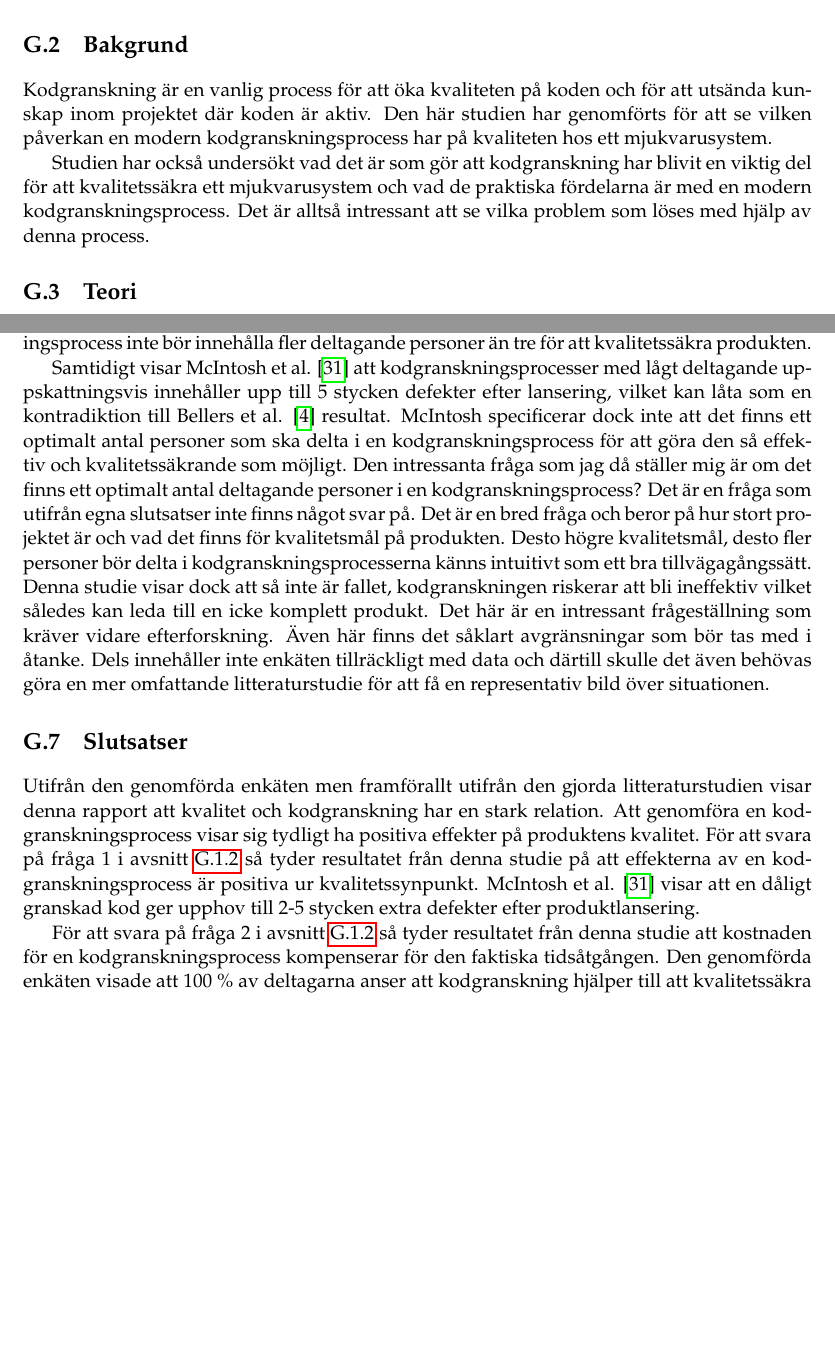
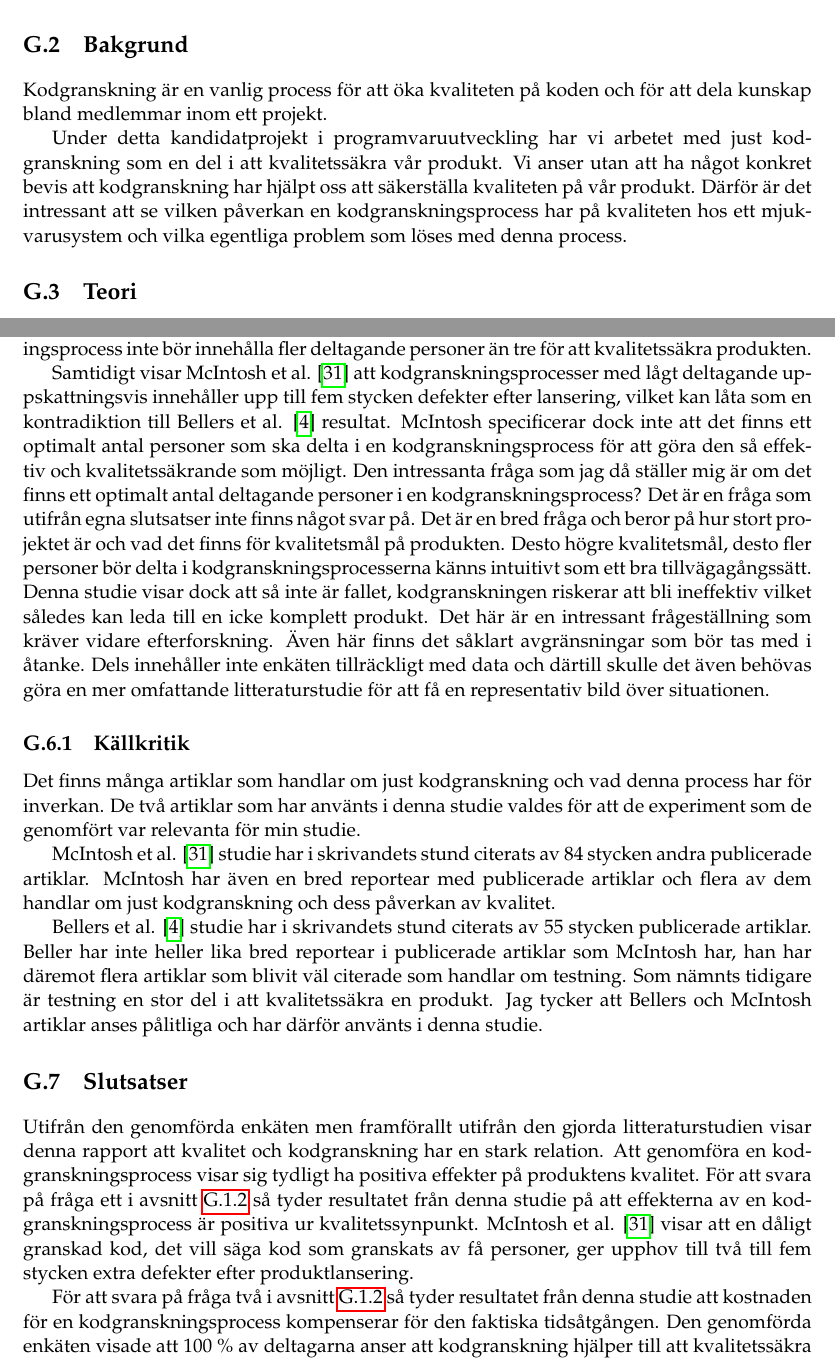
Before and after one commit to PUM-9/kandidatrapport, a LaTeX thesis (student_thesis.tex, which reads wallstrom-report.tex): two parts of pages 88 and 91 of 104, joined at a grey line, cut so that both start at the same text, the shorter picture padded with empty space. Compiled offline with pdfLaTeX.

Commit message:
minor changes in individual part

```diff
--- a/wallstrom-report.tex
+++ b/wallstrom-report.tex
@@ -29,9 +29,9 @@ Denna rapport kommer endast att undersöka vad den specifika metoden kodgranskni
 \section{Bakgrund}
 \label{sec:background-wallstrom}
 
-Kodgranskning är en vanlig process för att öka kvaliteten på koden och för att utsända kunskap inom projektet där koden är aktiv. Den här studien har genomförts för att se vilken påverkan en modern kodgranskningsprocess har på kvaliteten hos ett mjukvarusystem.
+Kodgranskning är en vanlig process för att öka kvaliteten på koden och för att dela kunskap bland medlemmar inom ett projekt.
 
-Studien har också undersökt vad det är som gör att kodgranskning har blivit en viktig del för att kvalitetssäkra ett mjukvarusystem och vad de praktiska fördelarna är med en modern kodgranskningsprocess. Det är alltså intressant att se vilka problem som löses med hjälp av denna process.
+Under detta kandidatprojekt i programvaruutveckling har vi arbetet med just kodgranskning som en del i att kvalitetssäkra vår produkt. Vi anser utan att ha något konkret bevis att kodgranskning har hjälpt oss att säkerställa kvaliteten på vår produkt. Därför är det intressant att se vilken påverkan en kodgranskningsprocess har på kvaliteten hos ett mjukvarusystem och vilka egentliga problem som löses med denna process.
 
 \section{Teori}
 \label{sec:theory-wallstrom}
@@ -102,13 +102,20 @@ Resultatet av den genomförda enkäten visar att effekterna av en kodgransknings
 
 Det intressanta med resultatet ifrån enkäten är att 44,4 \% av de som deltog anser att om fler än tre personer deltar i en kodgranskningsprocess finns det risk att tidsåtgången inte kompenserar för den faktiska vinsten med granskningen. Detta är också något som Beller et al. \cite{beller2014modern} kommer fram till i sin studie angående vilka problem som löses med hjälp av kodgranskning. Beller anser att en homogen kodgranskning, det vill säga en likartad kodgranskning beroende på vem som utför den, leder till samma antalet ändringar i koden oberoende av vem som granskar. Det spelar alltså inte någon roll vem som granskar koden, den kommer heller inte blir bättre desto fler som granskar. Resultatet tyder alltså på att en kodgranskningsprocess inte bör innehålla fler deltagande personer än tre för att kvalitetssäkra produkten.
 
-Samtidigt visar McIntosh et al. \cite{mcintosh2014impact} att kodgranskningsprocesser med lågt deltagande uppskattningsvis innehåller upp till 5 stycken defekter efter lansering, vilket kan låta som en kontradiktion till Bellers et al. \cite{beller2014modern} resultat. McIntosh specificerar dock inte att det finns ett optimalt antal personer som ska delta i en kodgranskningsprocess för att göra den så effektiv och kvalitetssäkrande som möjligt. Den intressanta fråga som jag då ställer mig är om det finns ett optimalt antal deltagande personer i en kodgranskningsprocess? Det är en fråga som utifrån egna slutsatser inte finns något svar på. Det är en bred fråga och beror på hur stort projektet är och vad det finns för kvalitetsmål på produkten. Desto högre kvalitetsmål, desto fler personer bör delta i kodgranskningsprocesserna känns intuitivt som ett bra tillvägagångssätt. Denna studie visar dock att så inte är fallet, kodgranskningen riskerar att bli ineffektiv vilket således kan leda till en icke komplett produkt. Det här är en intressant frågeställning som kräver vidare efterforskning. Även här finns det såklart avgränsningar som bör tas med i åtanke. Dels innehåller inte enkäten tillräckligt med data och därtill skulle det även behövas göra en mer omfattande litteraturstudie för att få en representativ bild över situationen.
+Samtidigt visar McIntosh et al. \cite{mcintosh2014impact} att kodgranskningsprocesser med lågt deltagande uppskattningsvis innehåller upp till fem stycken defekter efter lansering, vilket kan låta som en kontradiktion till Bellers et al. \cite{beller2014modern} resultat. McIntosh specificerar dock inte att det finns ett optimalt antal personer som ska delta i en kodgranskningsprocess för att göra den så effektiv och kvalitetssäkrande som möjligt. Den intressanta fråga som jag då ställer mig är om det finns ett optimalt antal deltagande personer i en kodgranskningsprocess? Det är en fråga som utifrån egna slutsatser inte finns något svar på. Det är en bred fråga och beror på hur stort projektet är och vad det finns för kvalitetsmål på produkten. Desto högre kvalitetsmål, desto fler personer bör delta i kodgranskningsprocesserna känns intuitivt som ett bra tillvägagångssätt. Denna studie visar dock att så inte är fallet, kodgranskningen riskerar att bli ineffektiv vilket således kan leda till en icke komplett produkt. Det här är en intressant frågeställning som kräver vidare efterforskning. Även här finns det såklart avgränsningar som bör tas med i åtanke. Dels innehåller inte enkäten tillräckligt med data och därtill skulle det även behövas göra en mer omfattande litteraturstudie för att få en representativ bild över situationen.
+
+\subsection{Källkritik}
+Det finns många artiklar som handlar om just kodgranskning och vad denna process har för inverkan. De två artiklar som har använts i denna studie valdes för att de experiment som de genomfört var relevanta för min studie.
+
+McIntosh et al. \cite{mcintosh2014impact} studie har i skrivandets stund citerats av 84 stycken andra publicerade artiklar. McIntosh har även en bred reportear med publicerade artiklar och flera av dem handlar om just kodgranskning och dess påverkan av kvalitet.
+
+Bellers et al. \cite{beller2014modern} studie har i skrivandets stund citerats av 55 stycken publicerade artiklar. Beller har inte heller lika bred reportear i publicerade artiklar som McIntosh har, han har däremot flera artiklar som blivit väl citerade som handlar om testning. Som nämnts tidigare är testning en stor del i att kvalitetssäkra en produkt. Jag tycker att Bellers och McIntosh artiklar anses pålitliga och har därför använts i denna studie.
 
 \section{Slutsatser}
 \label{sec:conclusions-wallstrom}
-Utifrån den genomförda enkäten men framförallt utifrån den gjorda litteraturstudien visar denna rapport att kvalitet och kodgranskning har en stark relation. Att genomföra en kodgranskningsprocess visar sig tydligt ha positiva effekter på produktens kvalitet. För att svara på fråga 1 i avsnitt \ref{sec:issue-wallstrom} så tyder resultatet från denna studie på att effekterna av en kodgranskningsprocess är positiva ur kvalitetssynpunkt. McIntosh et al. \cite{mcintosh2014impact} visar att en dåligt granskad kod ger upphov till 2-5 stycken extra defekter efter produktlansering.
+Utifrån den genomförda enkäten men framförallt utifrån den gjorda litteraturstudien visar denna rapport att kvalitet och kodgranskning har en stark relation. Att genomföra en kodgranskningsprocess visar sig tydligt ha positiva effekter på produktens kvalitet. För att svara på fråga ett i avsnitt \ref{sec:issue-wallstrom} så tyder resultatet från denna studie på att effekterna av en kodgranskningsprocess är positiva ur kvalitetssynpunkt. McIntosh et al. \cite{mcintosh2014impact} visar att en dåligt granskad kod, det vill säga kod som granskats av få personer, ger upphov till två till fem stycken extra defekter efter produktlansering.
 
-För att svara på fråga 2 i avsnitt \ref{sec:issue-wallstrom} så tyder resultatet från denna studie att kostnaden för en kodgranskningsprocess kompenserar för den faktiska tidsåtgången. Den genomförda enkäten visade att 100 \% av deltagarna anser att kodgranskning hjälper till att kvalitetssäkra en produkt. Enkäten visar också att graden av deltagande människor i kodgranskningen inte behöver överstiga tre stycken, detta kan leda till onödig tidsåtgång. Det här är även något som bekräftas av Bellers et al. \cite{beller2014modern} studie. Slutsatsen av detta är att effekterna av en kodgranskningsprocess kompenserar den faktiska tidsåtgången så länge antalet personer som granskar inte överstiger tre stycken.
+För att svara på fråga två i avsnitt \ref{sec:issue-wallstrom} så tyder resultatet från denna studie att kostnaden för en kodgranskningsprocess kompenserar för den faktiska tidsåtgången. Den genomförda enkäten visade att 100 \% av deltagarna anser att kodgranskning hjälper till att kvalitetssäkra en produkt. Enkäten visar också att graden av deltagande människor i kodgranskningen inte behöver överstiga tre stycken, detta kan leda till onödig tidsåtgång. Det här är även något som bekräftas av Bellers et al. \cite{beller2014modern} studie. Slutsatsen av detta är att effekterna av en kodgranskningsprocess kompenserar den faktiska tidsåtgången så länge antalet personer som granskar inte överstiger tre stycken.
 
 
 %%%%%%%%%%%%%%%%%%%%%%%%%%%%%%%%%%%%%%%%%%%%%%%%%%%%%%%%%%%%%%%%%%%%%%
```
Also changed, not shown: wallstrom-report.tex (18 more changed lines).
